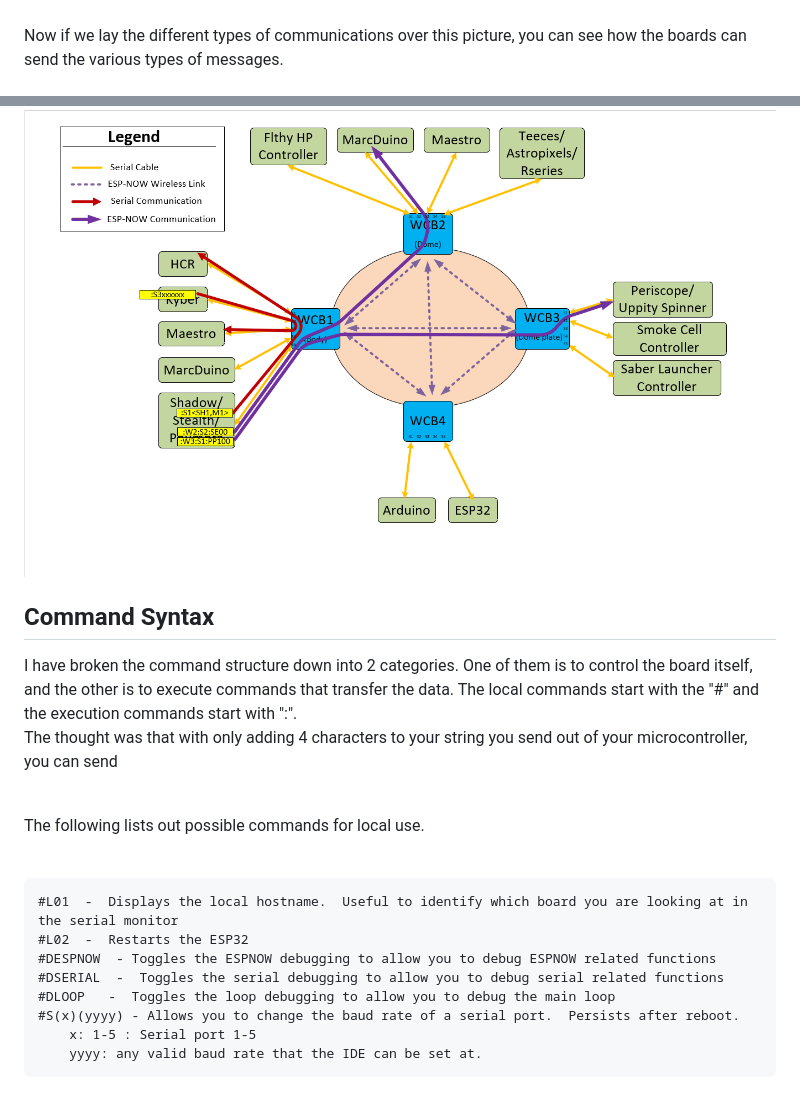
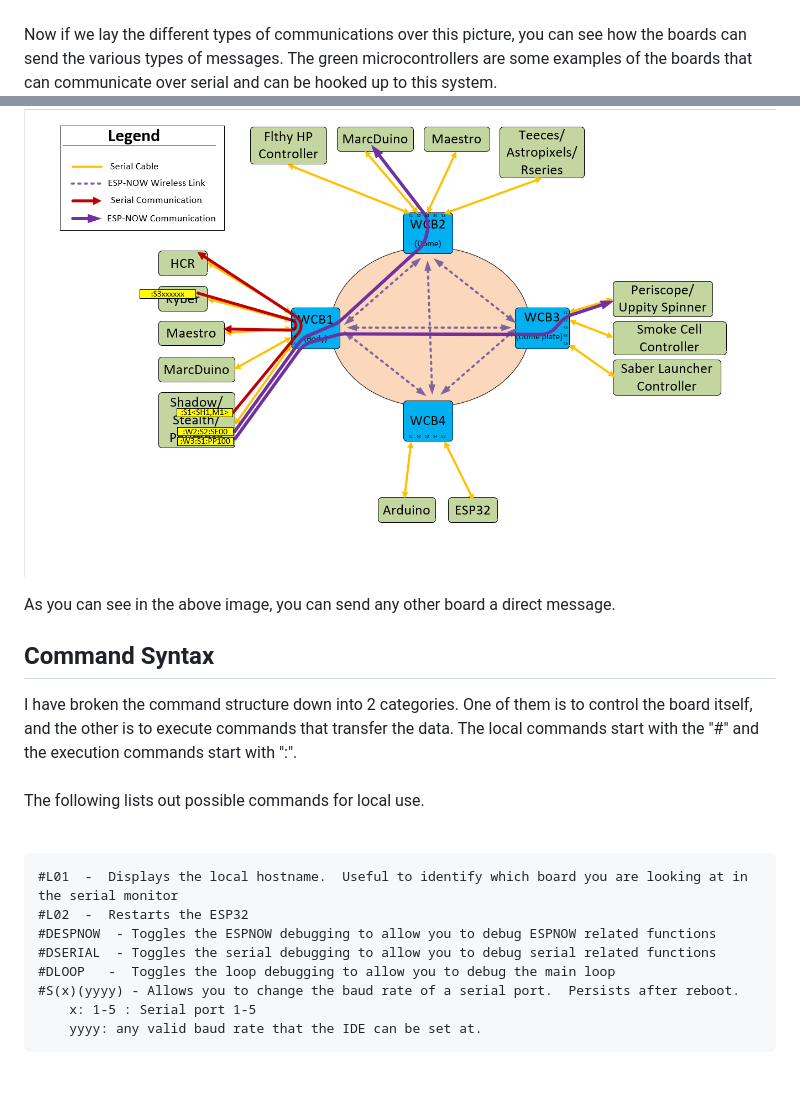
Before and after one commit to greghulette/Wireless_Communication_Board-WCB, a Markdown page: Readme.md, 2 parts joined by grey strips. GitHub-like rendering.

```diff
--- a/Readme.md
+++ b/Readme.md
@@ -22,16 +22,15 @@ Below, you will see some possible connections that can exist to the WCB's.  In t
 <br>
 <img src="./Images/OverviewImage.png"><br>
 
-<br>Now if we lay the different types of communications over this picture, you can see how the boards can send the various types of messages.
+<br>Now if we lay the different types of communications over this picture, you can see how the boards can send the various types of messages.  The green microcontrollers are some examples of the boards that can communicate over serial and can be hooked up to this system.
 <img src="./Images/Transmission_example.png">
 
-
+As you can see in the above image, you can send any other board a direct message.
 
 
 <h2>Command Syntax</h2>
 I have broken the command structure down into 2 categories.  One of them is to control the board itself, and the other is to execute commands that transfer the data.  The local commands start with the "#" and the execution commands start with ":".  <br>
 
-The thought was that with only adding 4 characters to your string you send out of your microcontroller, you can send
 
 <br>
 
@@ -42,7 +41,7 @@ The following lists out possible commands for local use.
     #L01  -  Displays the local hostname.  Useful to identify which board you are looking at in the serial monitor
     #L02  -  Restarts the ESP32
     #DESPNOW  - Toggles the ESPNOW debugging to allow you to debug ESPNOW related functions
-    #DSERIAL  -  Toggles the serial debugging to allow you to debug serial related functions
+    #DSERIAL  - Toggles the serial debugging to allow you to debug serial related functions
     #DLOOP   -  Toggles the loop debugging to allow you to debug the main loop
     #S(x)(yyyy) - Allows you to change the baud rate of a serial port.  Persists after reboot.
         x: 1-5 : Serial port 1-5
```
Also changed, not shown: other parts of Readme.md (+22 -4 lines), Images/Code_Preferences.png (added), 1 other file.
